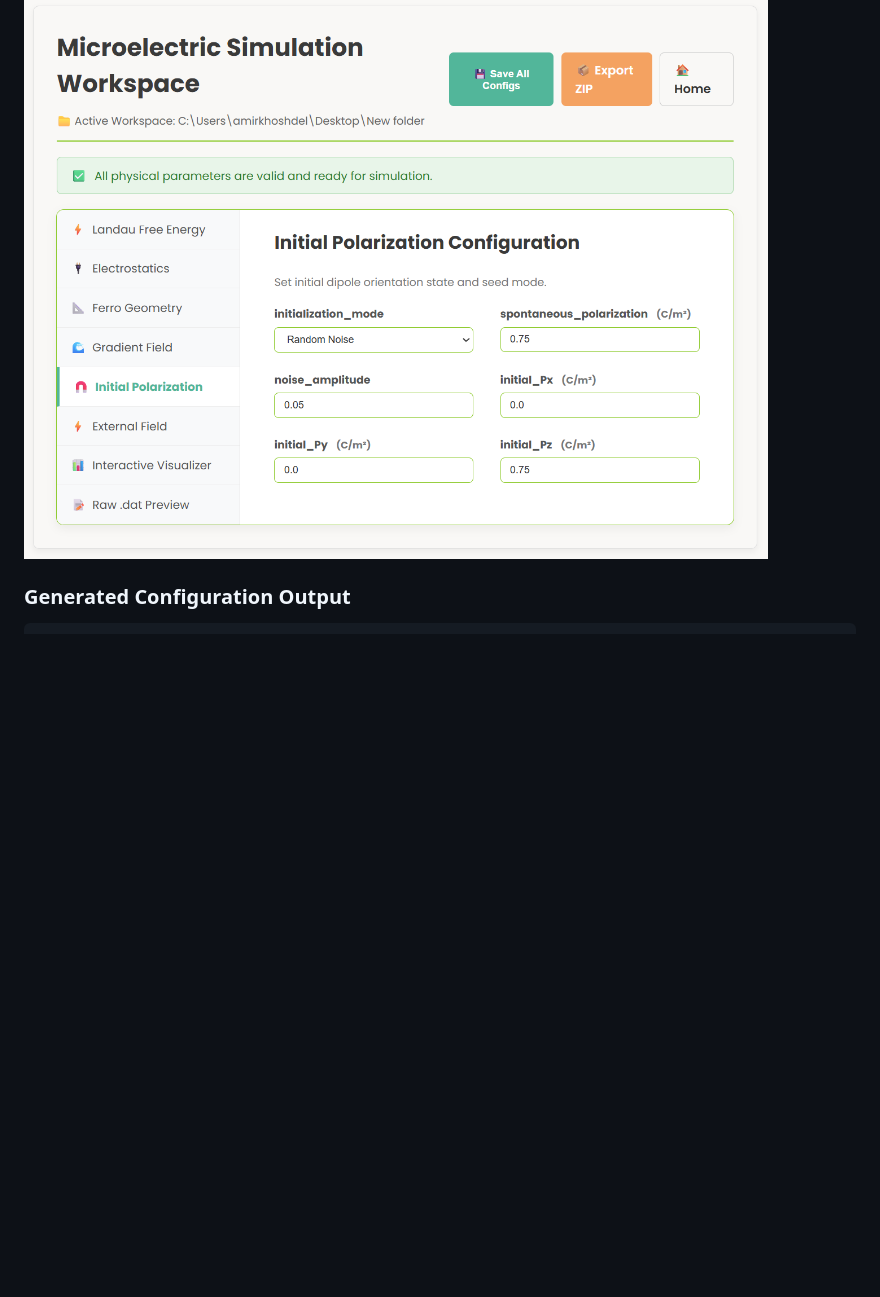
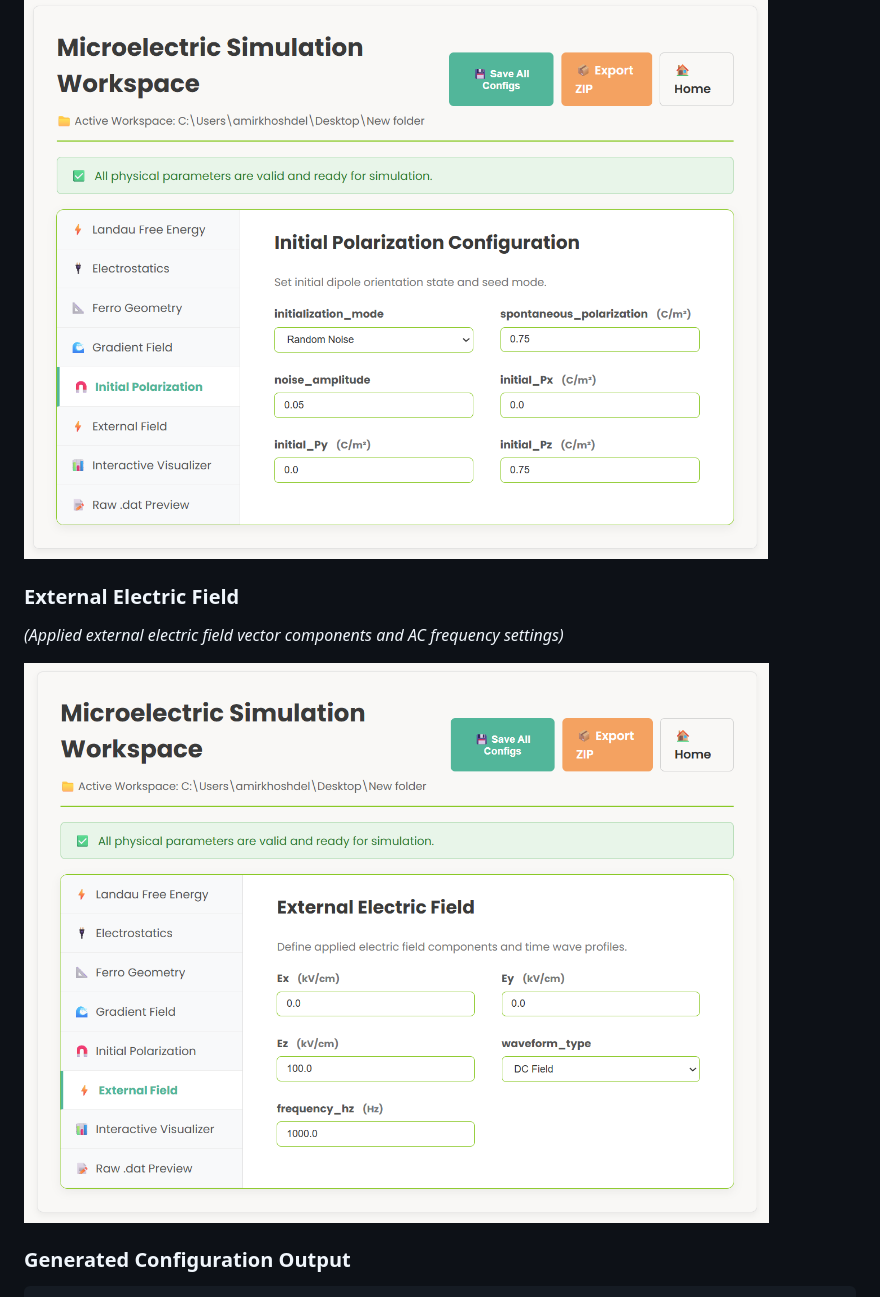
Before and after one commit to amir-khoshdel-louyeh/microelectric-application, a Markdown page: README.md, the part around the change. Rendered like a GitHub page; pictures changed too: assets/external_field.png (added); blank space fills up the shorter version.

Commit message:
docs(readme): add external_field screenshot to Demo section

```diff
--- a/README.md
+++ b/README.md
@@ -96,6 +96,12 @@ GUI Setup Form → Parameter Parsing → Validation & Config Formatting → Dist
 *(Initial dipole initialization mode, noise magnitude, and uniform orientation parameters)*
 
 ![Initial Polarization](assets/initial_polarization.png)
+
+### External Electric Field
+
+*(Applied external electric field vector components and AC frequency settings)*
+
+![External Field](assets/external_field.png)
 
 ### Generated Configuration Output
 
```
